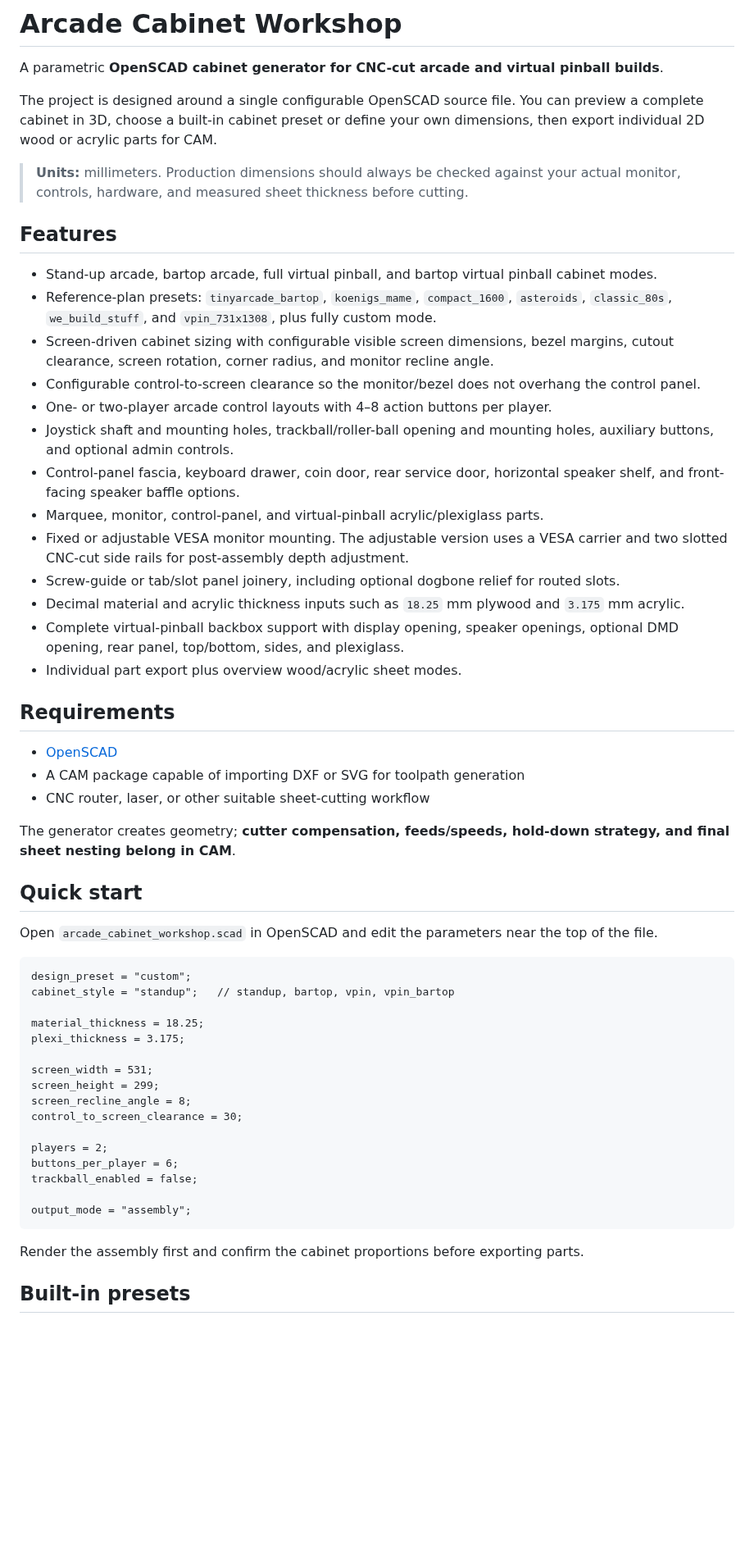
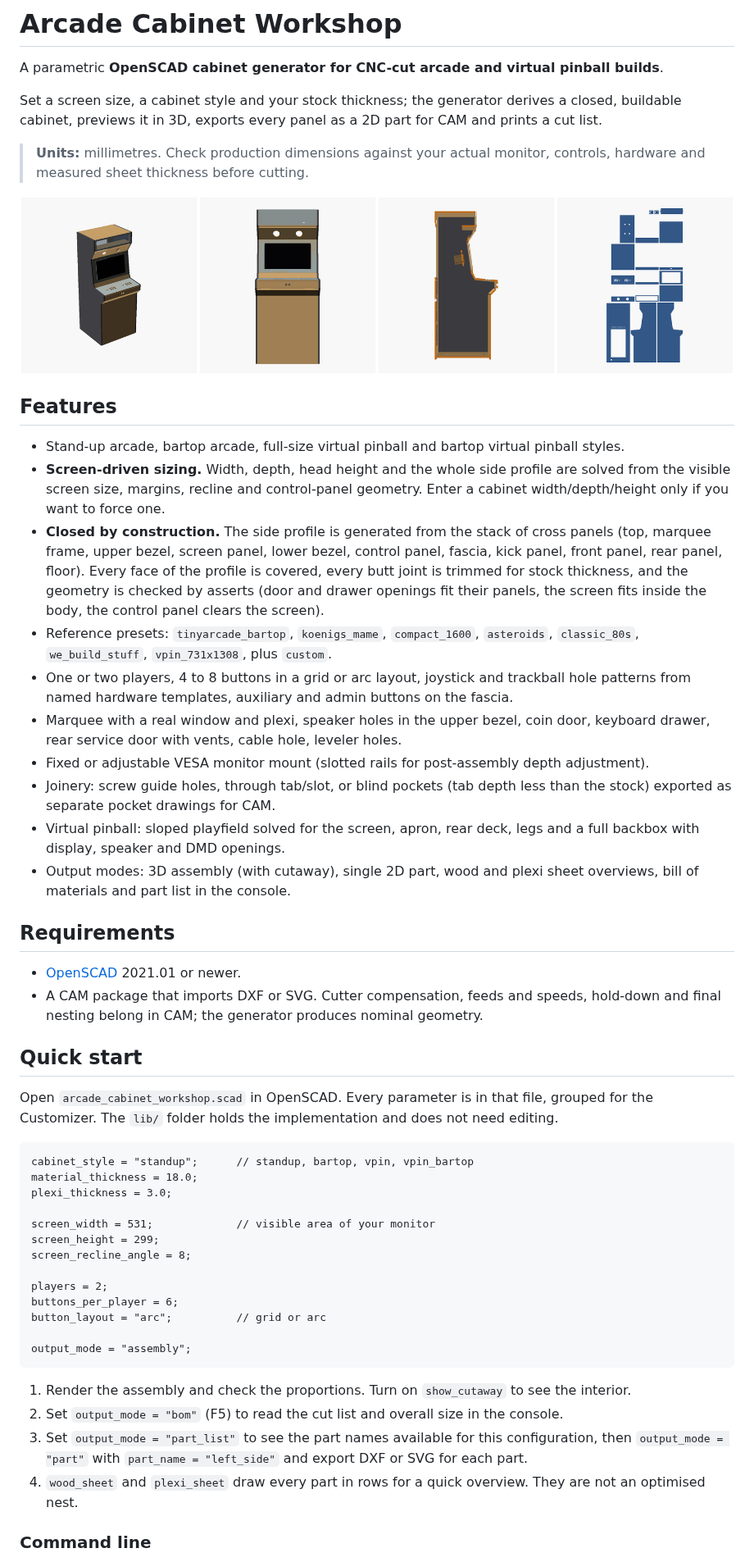
Before and after one commit to DrFlGd/Arcade-Cabinet-Workshop, a Markdown page: README.md, the part around one of its changes. Shown at 82% size. GitHub-like rendering; pictures changed too: docs/renders/default_standup.png (added); blank space fills up the shorter version.

````diff
--- a/README.md
+++ b/README.md
@@ -2,58 +2,54 @@
 
 A parametric **OpenSCAD cabinet generator for CNC-cut arcade and virtual pinball builds**.
 
-The project is designed around a single configurable OpenSCAD source file. You can preview a complete cabinet in 3D, choose a built-in cabinet preset or define your own dimensions, then export individual 2D wood or acrylic parts for CAM.
+Set a screen size, a cabinet style and your stock thickness; the generator derives a closed, buildable cabinet, previews it in 3D, exports every panel as a 2D part for CAM and prints a cut list.
 
-> **Units:** millimeters. Production dimensions should always be checked against your actual monitor, controls, hardware, and measured sheet thickness before cutting.
+> **Units:** millimetres. Check production dimensions against your actual monitor, controls, hardware and measured sheet thickness before cutting.
+
+![Default stand-up: assembly, front, cutaway, wood sheet](docs/renders/default_standup.png)
 
 ## Features
 
-- Stand-up arcade, bartop arcade, full virtual pinball, and bartop virtual pinball cabinet modes.
-- Reference-plan presets: `tinyarcade_bartop`, `koenigs_mame`, `compact_1600`, `asteroids`, `classic_80s`, `we_build_stuff`, and `vpin_731x1308`, plus fully custom mode.
-- Screen-driven cabinet sizing with configurable visible screen dimensions, bezel margins, cutout clearance, screen rotation, corner radius, and monitor recline angle.
-- Configurable control-to-screen clearance so the monitor/bezel does not overhang the control panel.
-- One- or two-player arcade control layouts with 4–8 action buttons per player.
-- Joystick shaft and mounting holes, trackball/roller-ball opening and mounting holes, auxiliary buttons, and optional admin controls.
-- Control-panel fascia, keyboard drawer, coin door, rear service door, horizontal speaker shelf, and front-facing speaker baffle options.
-- Marquee, monitor, control-panel, and virtual-pinball acrylic/plexiglass parts.
-- Fixed or adjustable VESA monitor mounting. The adjustable version uses a VESA carrier and two slotted CNC-cut side rails for post-assembly depth adjustment.
-- Screw-guide or tab/slot panel joinery, including optional dogbone relief for routed slots.
-- Decimal material and acrylic thickness inputs such as `18.25` mm plywood and `3.175` mm acrylic.
-- Complete virtual-pinball backbox support with display opening, speaker openings, optional DMD opening, rear panel, top/bottom, sides, and plexiglass.
-- Individual part export plus overview wood/acrylic sheet modes.
+- Stand-up arcade, bartop arcade, full-size virtual pinball and bartop virtual pinball styles.
+- **Screen-driven sizing.** Width, depth, head height and the whole side profile are solved from the visible screen size, margins, recline and control-panel geometry. Enter a cabinet width/depth/height only if you want to force one.
+- **Closed by construction.** The side profile is generated from the stack of cross panels (top, marquee frame, upper bezel, screen panel, lower bezel, control panel, fascia, kick panel, front panel, rear panel, floor). Every face of the profile is covered, every butt joint is trimmed for stock thickness, and the geometry is checked by asserts (door and drawer openings fit their panels, the screen fits inside the body, the control panel clears the screen).
+- Reference presets: `tinyarcade_bartop`, `koenigs_mame`, `compact_1600`, `asteroids`, `classic_80s`, `we_build_stuff`, `vpin_731x1308`, plus `custom`.
+- One or two players, 4 to 8 buttons in a grid or arc layout, joystick and trackball hole patterns from named hardware templates, auxiliary and admin buttons on the fascia.
+- Marquee with a real window and plexi, speaker holes in the upper bezel, coin door, keyboard drawer, rear service door with vents, cable hole, leveler holes.
+- Fixed or adjustable VESA monitor mount (slotted rails for post-assembly depth adjustment).
+- Joinery: screw guide holes, through tab/slot, or blind pockets (tab depth less than the stock) exported as separate pocket drawings for CAM.
+- Virtual pinball: sloped playfield solved for the screen, apron, rear deck, legs and a full backbox with display, speaker and DMD openings.
+- Output modes: 3D assembly (with cutaway), single 2D part, wood and plexi sheet overviews, bill of materials and part list in the console.
 
 ## Requirements
 
-- [OpenSCAD](https://openscad.org/)
-- A CAM package capable of importing DXF or SVG for toolpath generation
-- CNC router, laser, or other suitable sheet-cutting workflow
-
-The generator creates geometry; **cutter compensation, feeds/speeds, hold-down strategy, and final sheet nesting belong in CAM**.
+- [OpenSCAD](https://openscad.org/) 2021.01 or newer.
+- A CAM package that imports DXF or SVG. Cutter compensation, feeds and speeds, hold-down and final nesting belong in CAM; the generator produces nominal geometry.
 
 ## Quick start
 
-Open `arcade_cabinet_workshop.scad` in OpenSCAD and edit the parameters near the top of the file.
+Open `arcade_cabinet_workshop.scad` in OpenSCAD. Every parameter is in that file, grouped for the Customizer. The `lib/` folder holds the implementation and does not need editing.
 
 ```scad
-design_preset = "custom";
-cabinet_style = "standup";   // standup, bartop, vpin, vpin_bartop
+cabinet_style = "standup";      // standup, bartop, vpin, vpin_bartop
+material_thickness = 18.0;
+plexi_thickness = 3.0;
 
-material_thickness = 18.25;
-plexi_thickness = 3.175;
-
-screen_width = 531;
+screen_width = 531;             // visible area of your monitor
 screen_height = 299;
 screen_recline_angle = 8;
-control_to_screen_clearance = 30;
 
 players = 2;
 buttons_per_player = 6;
-trackball_enabled = false;
+button_layout = "arc";          // grid or arc
 
 output_mode = "assembly";
 ```
 
-Render the assembly first and confirm the cabinet proportions before exporting parts.
+1. Render the assembly and check the proportions. Turn on `show_cutaway` to see the interior.
+2. Set `output_mode = "bom"` (F5) to read the cut list and overall size in the console.
+3. Set `output_mode = "part_list"` to see the part names available for this configuration, then `output_mode = "part"` with `part_name = "left_side"` and export DXF or SVG for each part.
+4. `wood_sheet` and `plexi_sheet` draw every part in rows for a quick overview. They are not an optimised nest.
 
-## Built-in presets
+### Command line
 
````
Also changed, not shown: other parts of README.md (+67 -122 lines), CHANGELOG.md (added, +40 -0 lines), docs/renders/parts.png (added), docs/renders/preset_cutaways.png (added), docs/renders/presets.png (added), 10 other files.
